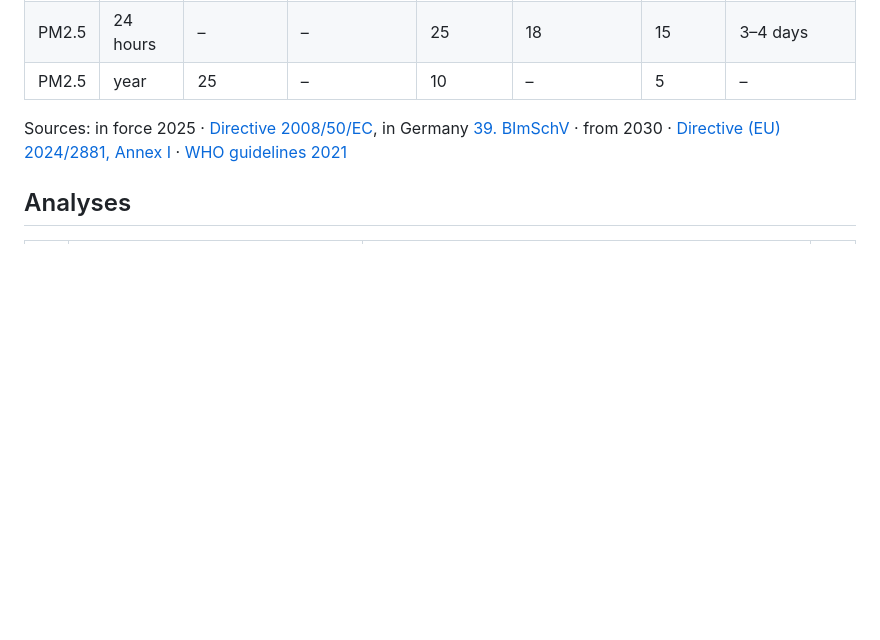
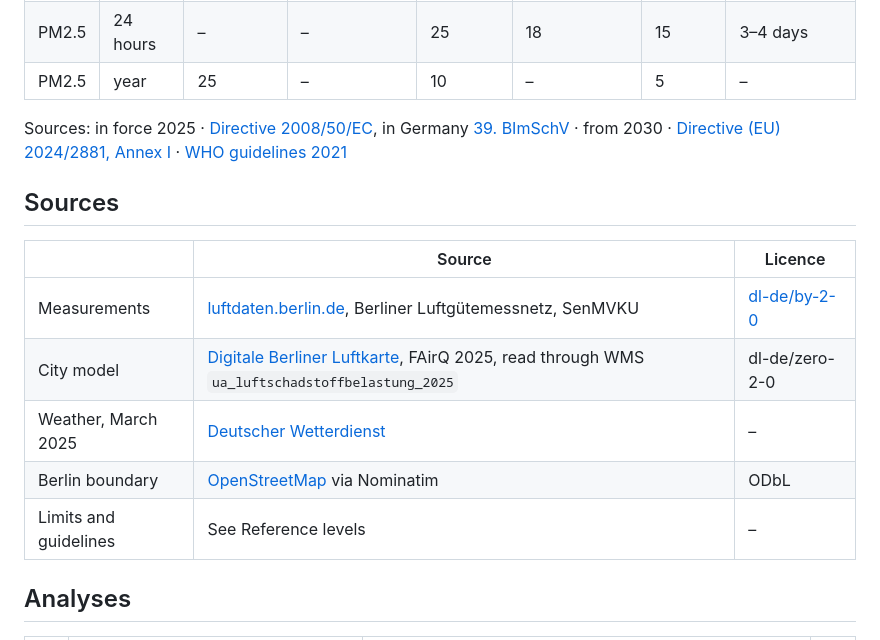
Before and after one commit to petrakuhnle/Air_Quality_Project, a Markdown page: README.md, the part around the change. Rendered like a GitHub page; blank space fills up the shorter version.

Commit message:
readme: add sources and licences

```diff
--- a/README.md
+++ b/README.md
@@ -72,6 +72,16 @@ in Germany [39. BImSchV](https://www.gesetze-im-internet.de/bimschv_39/) ·
 from 2030 · [Directive (EU) 2024/2881, Annex I](https://eur-lex.europa.eu/eli/dir/2024/2881/oj) ·
 [WHO guidelines 2021](https://www.who.int/publications/i/item/9789240034228)
 
+## Sources
+
+| | Source | Licence |
+| --- | --- | --- |
+| Measurements | [luftdaten.berlin.de](https://luftdaten.berlin.de/), Berliner Luftgütemessnetz, SenMVKU | [dl-de/by-2-0](https://www.govdata.de/dl-de/by-2-0) |
+| City model | [Digitale Berliner Luftkarte](https://www.berlin.de/sen/uvk/umwelt/luft/luftqualitaet/digitale-berliner-luftkarte/), FAirQ 2025, read through WMS `ua_luftschadstoffbelastung_2025` | dl-de/zero-2-0 |
+| Weather, March 2025 | [Deutscher Wetterdienst](https://www.dwd.de/DE/presse/pressemitteilungen/DE/2025/20250331_pm_maerz_news.html) | – |
+| Berlin boundary | [OpenStreetMap](https://www.openstreetmap.org/copyright) via Nominatim | ODbL |
+| Limits and guidelines | See Reference levels | – |
+
 ## Analyses
 
 |  | Compute | Note | Q |
```
